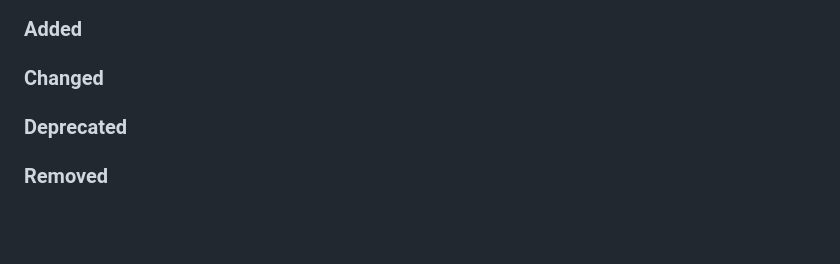
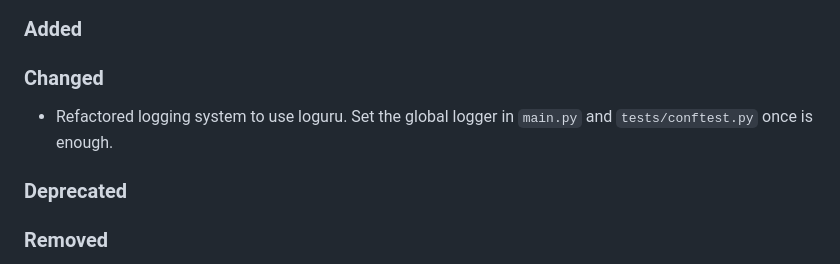
Before and after one commit to yixin0829/push-to-talk, a Markdown page: CHANGELOG.md, the part around the change. Drawn GitHub-style; blank space fills up the shorter version.

Commit message:
docs: edit changelog

```diff
--- a/CHANGELOG.md
+++ b/CHANGELOG.md
@@ -8,6 +8,8 @@ The format is based on [Keep a Changelog](https://keepachangelog.com/en/1.0.0/),
 
 ### Added
 ### Changed
+- Refactored logging system to use loguru. Set the global logger in `main.py` and `tests/conftest.py` once is enough.
+
 ### Deprecated
 ### Removed
 ### Fixed
```
